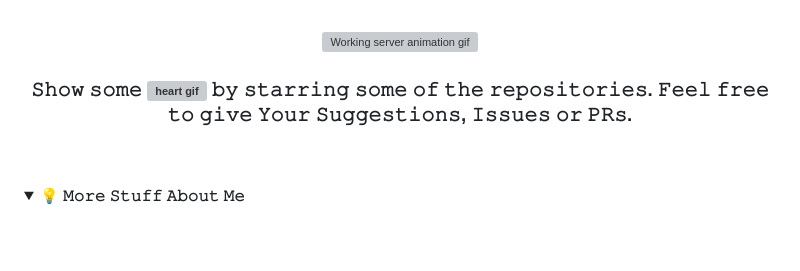
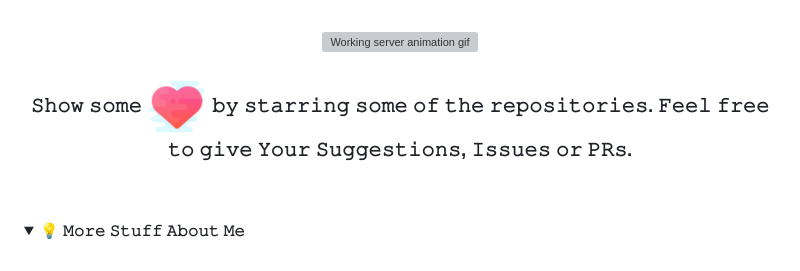
Before and after one commit to montasim/montasim, a Markdown page: README.md, the part around the change. GitHub-like rendering; pictures changed too: media/icons/heart.png (added); folded sections open; grey boxes are pictures that could not be loaded.

Commit message:
heart icon added

```diff
--- a/README.md
+++ b/README.md
@@ -382,7 +382,7 @@
 
 [//]: # "show some love paragraph"
 
-<h3 align="center">𝚂𝚑𝚘𝚠 𝚜𝚘𝚖𝚎  <img alt="heart gif" src="media/gif/heart.gif" width="60px"> 𝚋𝚢 𝚜𝚝𝚊𝚛𝚛𝚒𝚗𝚐 𝚜𝚘𝚖𝚎 𝚘𝚏 𝚝𝚑𝚎 𝚛𝚎𝚙𝚘𝚜𝚒𝚝𝚘𝚛𝚒𝚎𝚜. 𝙵𝚎𝚎𝚕 𝚏𝚛𝚎𝚎 𝚝𝚘 𝚐𝚒𝚟𝚎 𝚈𝚘𝚞𝚛 𝚂𝚞𝚐𝚐𝚎𝚜𝚝𝚒𝚘𝚗𝚜, 𝙸𝚜𝚜𝚞𝚎𝚜 𝚘𝚛 𝙿𝚁𝚜.</h3>
+<h3 align="center">𝚂𝚑𝚘𝚠 𝚜𝚘𝚖𝚎  <img alt="heart gif" src="media/icons/heart.png" width="60px"> 𝚋𝚢 𝚜𝚝𝚊𝚛𝚛𝚒𝚗𝚐 𝚜𝚘𝚖𝚎 𝚘𝚏 𝚝𝚑𝚎 𝚛𝚎𝚙𝚘𝚜𝚒𝚝𝚘𝚛𝚒𝚎𝚜. 𝙵𝚎𝚎𝚕 𝚏𝚛𝚎𝚎 𝚝𝚘 𝚐𝚒𝚟𝚎 𝚈𝚘𝚞𝚛 𝚂𝚞𝚐𝚐𝚎𝚜𝚝𝚒𝚘𝚗𝚜, 𝙸𝚜𝚜𝚞𝚎𝚜 𝚘𝚛 𝙿𝚁𝚜.</h3>
 
 <br>
 <br>
```
